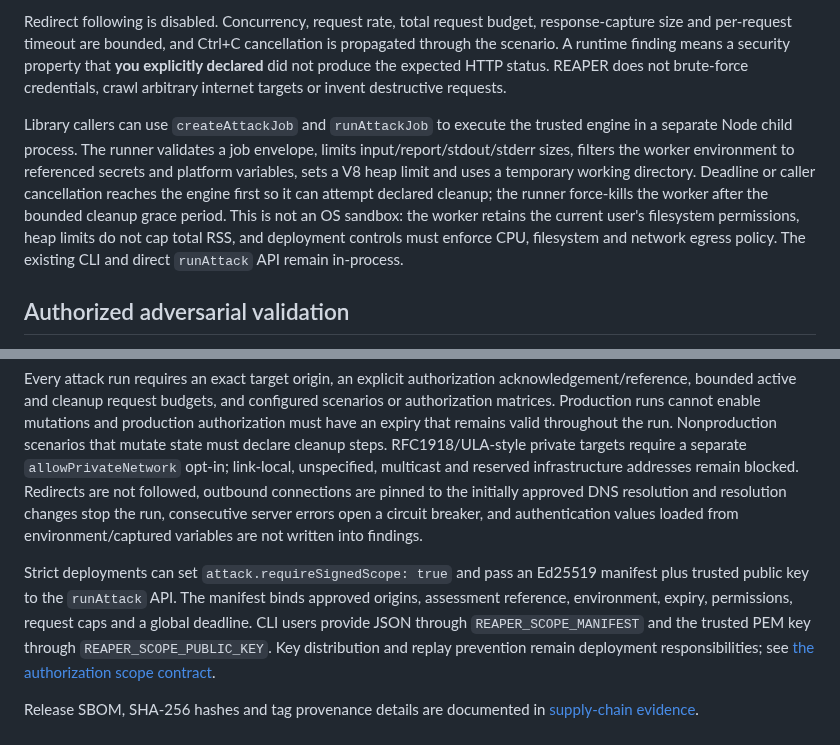
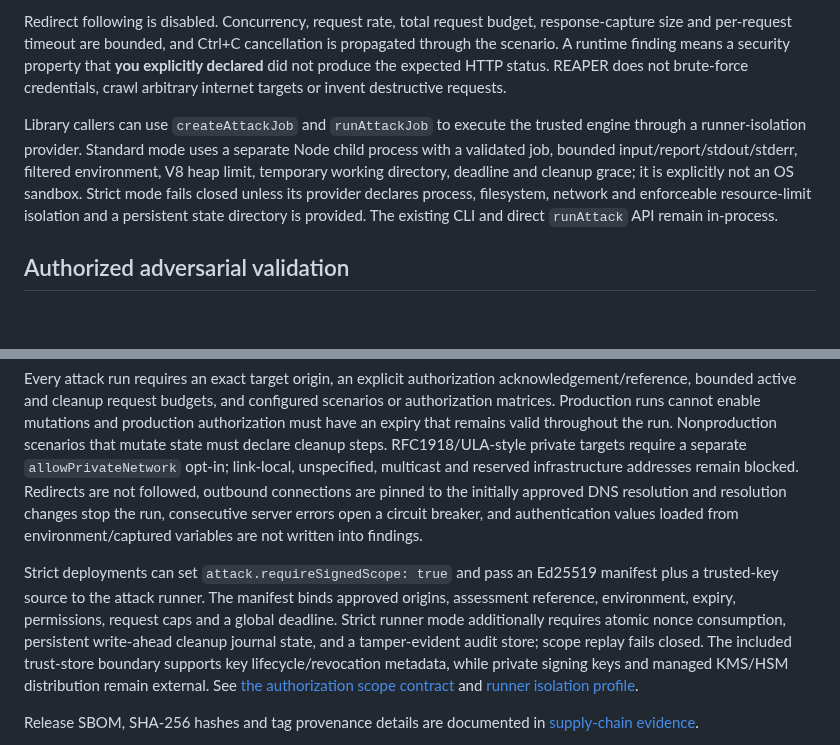
Before and after one commit to WessYu/REAPER, a Markdown page: README.md, 2 parts joined by grey strips. Rendered like a GitHub page; blank space fills up the shorter version.

Commit message:
docs(readme): describe strict commercial controls accurately

```diff
--- a/README.md
+++ b/README.md
@@ -223,7 +223,7 @@ REAPER can optionally discover GET/HEAD operations from an allowlisted target's
 
 Redirect following is disabled. Concurrency, request rate, total request budget, response-capture size and per-request timeout are bounded, and Ctrl+C cancellation is propagated through the scenario. A runtime finding means a security property that **you explicitly declared** did not produce the expected HTTP status. REAPER does not brute-force credentials, crawl arbitrary internet targets or invent destructive requests.
 
-Library callers can use `createAttackJob` and `runAttackJob` to execute the trusted engine in a separate Node child process. The runner validates a job envelope, limits input/report/stdout/stderr sizes, filters the worker environment to referenced secrets and platform variables, sets a V8 heap limit and uses a temporary working directory. Deadline or caller cancellation reaches the engine first so it can attempt declared cleanup; the runner force-kills the worker after the bounded cleanup grace period. This is not an OS sandbox: the worker retains the current user's filesystem permissions, heap limits do not cap total RSS, and deployment controls must enforce CPU, filesystem and network egress policy. The existing CLI and direct `runAttack` API remain in-process.
+Library callers can use `createAttackJob` and `runAttackJob` to execute the trusted engine through a runner-isolation provider. Standard mode uses a separate Node child process with a validated job, bounded input/report/stdout/stderr, filtered environment, V8 heap limit, temporary working directory, deadline and cleanup grace; it is explicitly not an OS sandbox. Strict mode fails closed unless its provider declares process, filesystem, network and enforceable resource-limit isolation and a persistent state directory is provided. The existing CLI and direct `runAttack` API remain in-process.
 
 ## Authorized adversarial validation
 
@@ -231,7 +231,7 @@ Library callers can use `createAttackJob` and `runAttackJob` to execute the trus
 
 Every attack run requires an exact target origin, an explicit authorization acknowledgement/reference, bounded active and cleanup request budgets, and configured scenarios or authorization matrices. Production runs cannot enable mutations and production authorization must have an expiry that remains valid throughout the run. Nonproduction scenarios that mutate state must declare cleanup steps. RFC1918/ULA-style private targets require a separate `allowPrivateNetwork` opt-in; link-local, unspecified, multicast and reserved infrastructure addresses remain blocked. Redirects are not followed, outbound connections are pinned to the initially approved DNS resolution and resolution changes stop the run, consecutive server errors open a circuit breaker, and authentication values loaded from environment/captured variables are not written into findings.
 
-Strict deployments can set `attack.requireSignedScope: true` and pass an Ed25519 manifest plus trusted public key to the `runAttack` API. The manifest binds approved origins, assessment reference, environment, expiry, permissions, request caps and a global deadline. CLI users provide JSON through `REAPER_SCOPE_MANIFEST` and the trusted PEM key through `REAPER_SCOPE_PUBLIC_KEY`. Key distribution and replay prevention remain deployment responsibilities; see [the authorization scope contract](docs/offensive-safety-contract.md).
+Strict deployments can set `attack.requireSignedScope: true` and pass an Ed25519 manifest plus a trusted-key source to the attack runner. The manifest binds approved origins, assessment reference, environment, expiry, permissions, request caps and a global deadline. Strict runner mode additionally requires atomic nonce consumption, persistent write-ahead cleanup journal state, and a tamper-evident audit store; scope replay fails closed. The included trust-store boundary supports key lifecycle/revocation metadata, while private signing keys and managed KMS/HSM distribution remain external. See [the authorization scope contract](docs/offensive-safety-contract.md) and [runner isolation profile](docs/runner-isolation.md).
 
 Release SBOM, SHA-256 hashes and tag provenance details are documented in [supply-chain evidence](docs/supply-chain.md).
 
```
